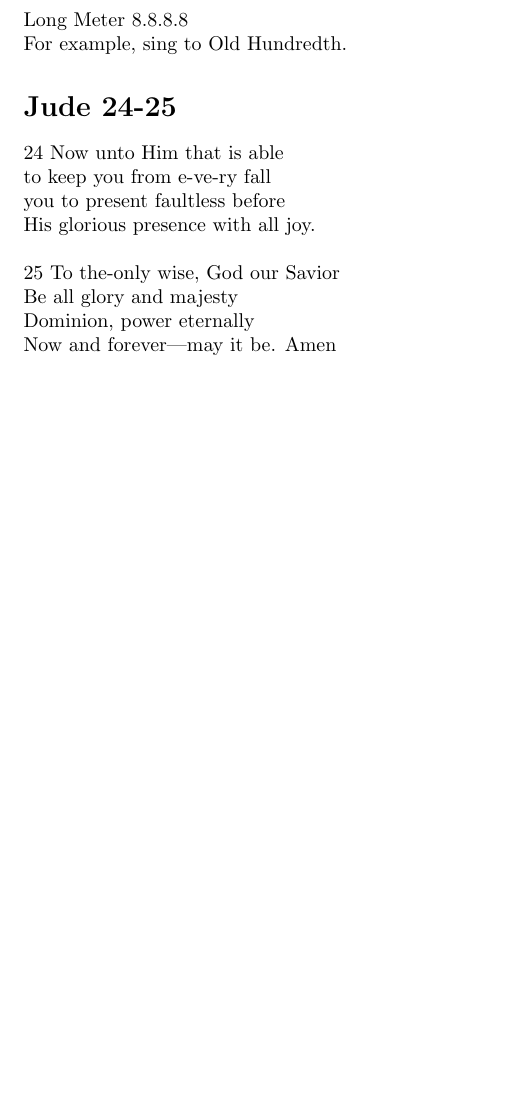
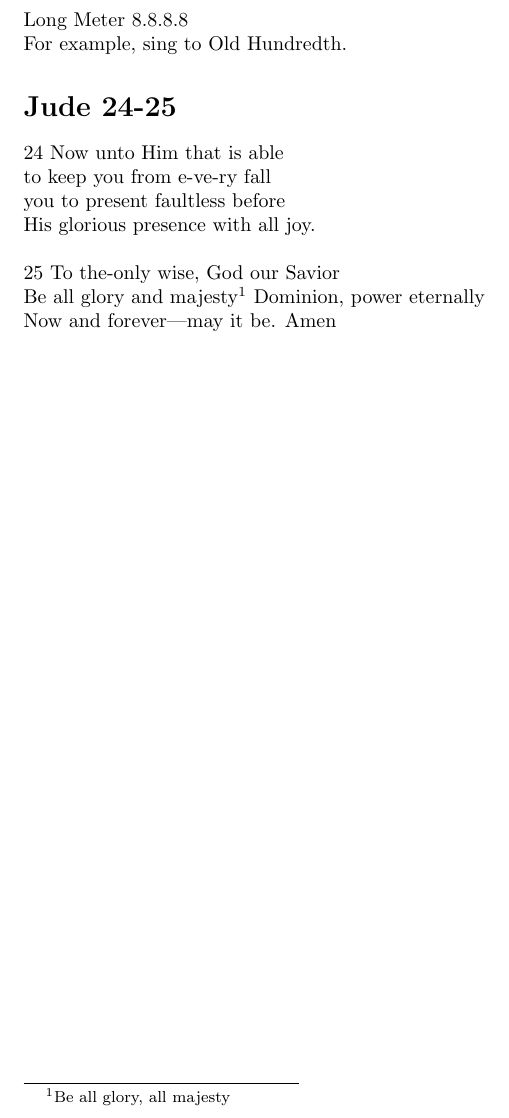
Before and after one commit to Squirrel-hue/Singing_Scripture, a LaTeX document (Doxologies/Jude/Jude.tex): part of the page, cut so that both start at the same text, the shorter picture padded with empty space. Compiled offline with pdfLaTeX.

Commit message:
Update Jude.tex

```diff
--- a/Doxologies/Jude/Jude.tex
+++ b/Doxologies/Jude/Jude.tex
@@ -14,7 +14,7 @@ you to present faultless before\\
 His glorious presence with all joy.\\
 
 \noindent 25 To the-only wise, God our Savior\\
-Be all glory and majesty\\
+Be all glory and majesty\footnote{Be all glory, all majesty}
 Dominion, power eternally\\
 Now and forever---may it be. Amen\\
 \end{document}
```
